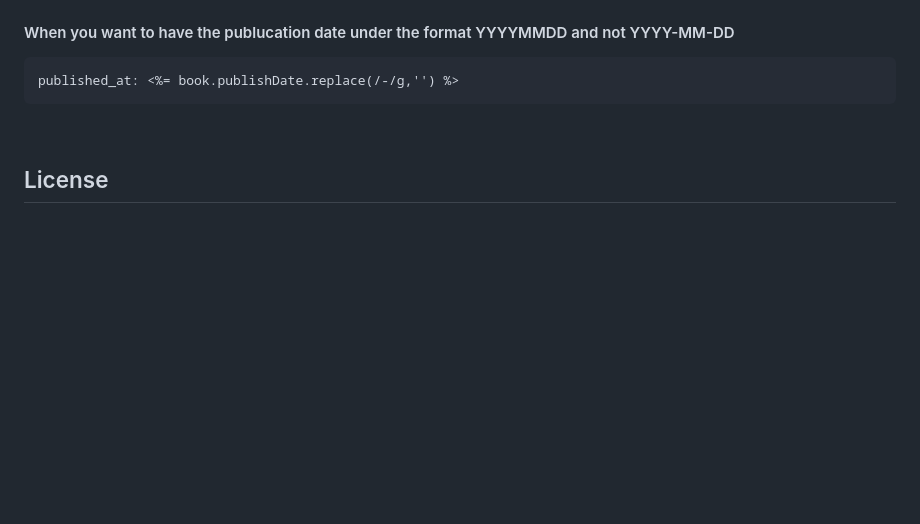
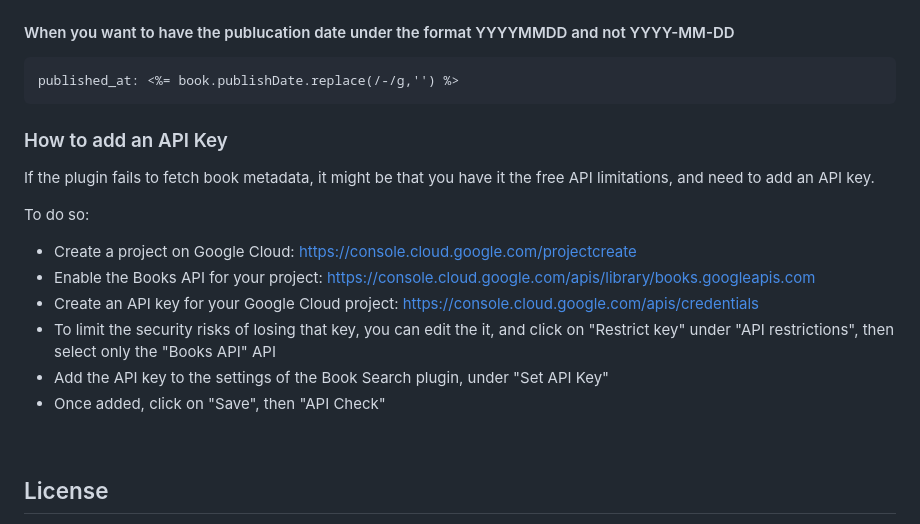
Before and after one commit to anpigon/obsidian-book-search-plugin, a Markdown page: README.md, the part around the change. Rendered like a GitHub page; blank space fills up the shorter version.

Commit message:
Update README.md
Added explanations about how to Add an API key to bypass API call limitations

````diff
--- a/README.md
+++ b/README.md
@@ -285,6 +285,16 @@ published_at: <%= book.publishDate.substring(0, 4) %>
 published_at: <%= book.publishDate.replace(/-/g,'') %>
 ```
 
+### How to add an API Key
+If the plugin fails to fetch book metadata, it might be that you have it the free API limitations, and need to add an API key.
+
+To do so:
+- Create a project on Google Cloud: https://console.cloud.google.com/projectcreate
+- Enable the Books API for your project: https://console.cloud.google.com/apis/library/books.googleapis.com
+- Create an API key for your Google Cloud project: https://console.cloud.google.com/apis/credentials
+- To limit the security risks of losing that key, you can edit the it, and click on "Restrict key" under "API restrictions", then select only the "Books API" API
+- Add the API key to the settings of the Book Search plugin, under "Set API Key"
+- Once added, click on "Save", then "API Check"
 
 <br>
 
````
